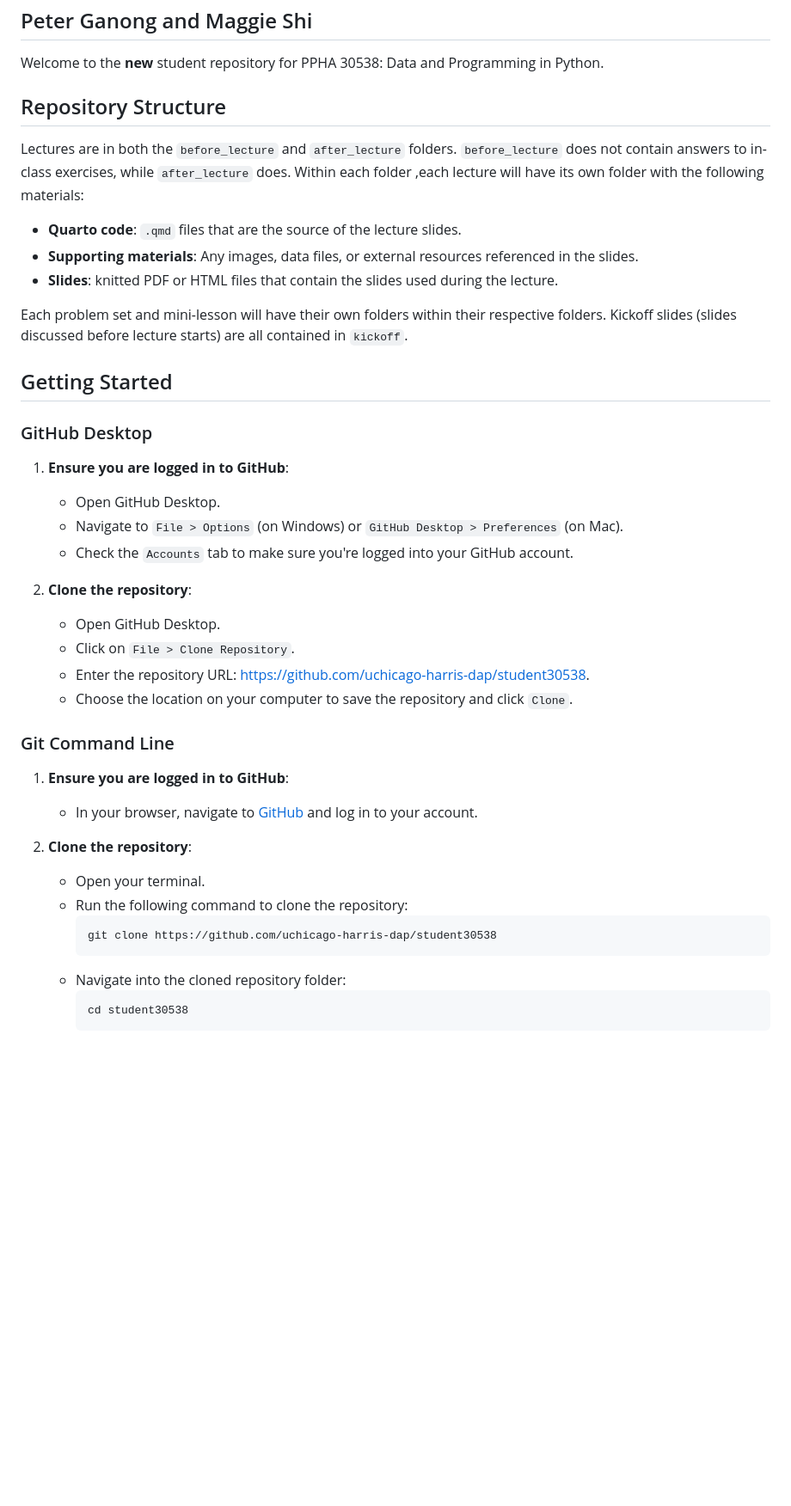
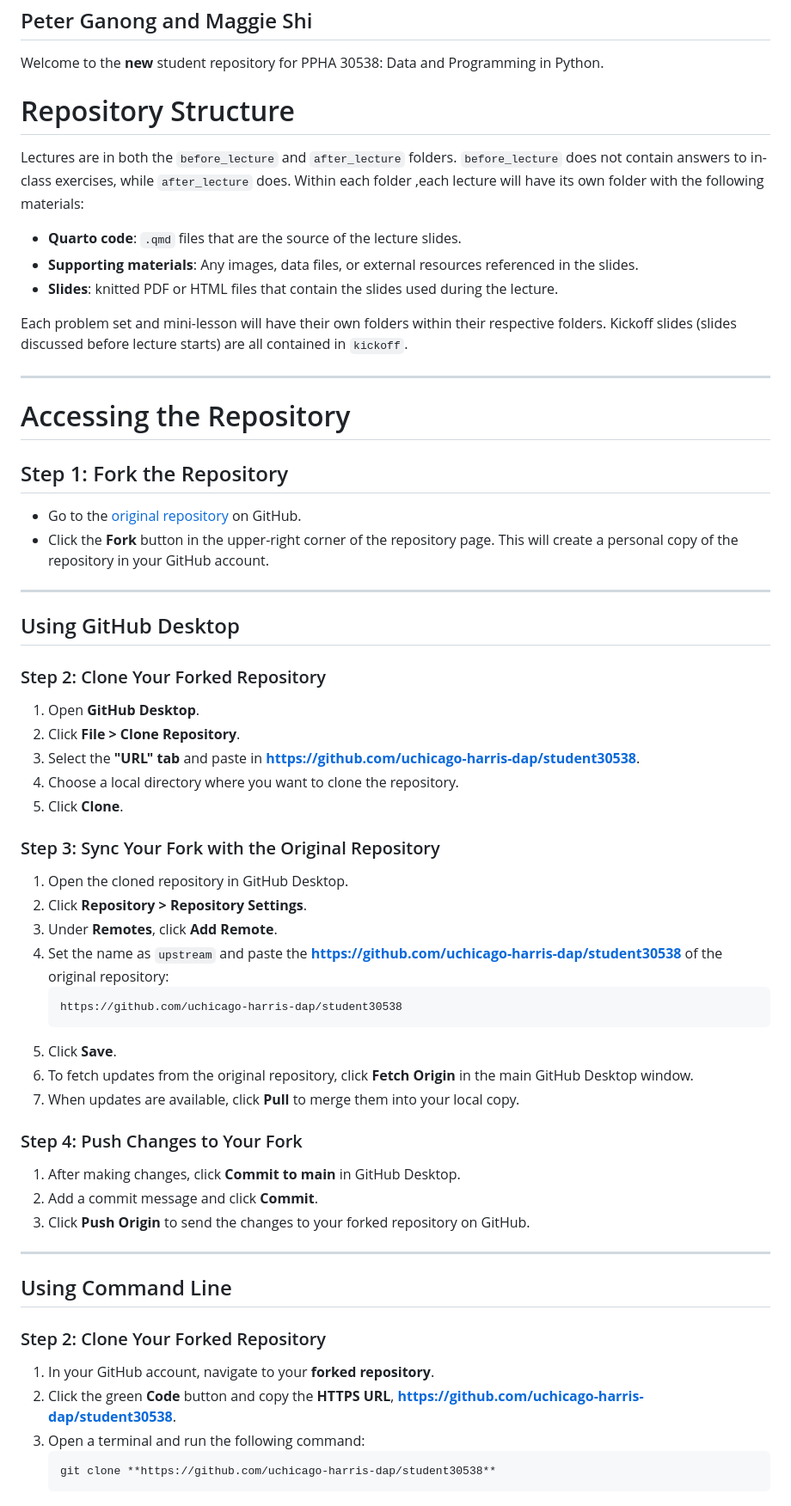
Before and after one commit to willsigal/student30538, a Markdown page: README.md, the part around one of its changes. Shown at 86% size. GitHub-like rendering; blank space fills up the shorter version.

````diff
--- a/README.md
+++ b/README.md
@@ -5,7 +5,7 @@
 
 Welcome to the **new** student repository for PPHA 30538: Data and Programming in Python.
 
-## Repository Structure
+# Repository Structure
 
 Lectures are in both the `before_lecture` and `after_lecture` folders. `before_lecture` does not contain answers to in-class exercises, while `after_lecture` does. Within each folder ,each lecture will have its own folder with the following materials:
 - **Quarto code**: `.qmd` files that are the source of the lecture slides.
@@ -14,36 +14,49 @@ Lectures are in both the `before_lecture` and `after_lecture` folders. `before_l
 
 Each problem set and mini-lesson will have their own folders within their respective folders. Kickoff slides (slides discussed before lecture starts) are all contained in `kickoff`.
 
+---
+# Accessing the Repository
+## Step 1: Fork the Repository
+- Go to the [original repository](https://github.com/uchicago-harris-dap/student30538) on GitHub.
+- Click the **Fork** button in the upper-right corner of the repository page. This will create a personal copy of the repository in your GitHub account.
 
-## Getting Started
+---
 
-### GitHub Desktop
+## Using GitHub Desktop
 
-1. **Ensure you are logged in to GitHub**:
-   - Open GitHub Desktop.
-   - Navigate to `File > Options` (on Windows) or `GitHub Desktop > Preferences` (on Mac).
-   - Check the `Accounts` tab to make sure you're logged into your GitHub account.
+### Step 2: Clone Your Forked Repository
+1. Open **GitHub Desktop**.
+2. Click **File > Clone Repository**.
+3. Select the **"URL" tab** and paste in **https://github.com/uchicago-harris-dap/student30538**.
+4. Choose a local directory where you want to clone the repository.
+5. Click **Clone**.
 
-2. **Clone the repository**:
-   - Open GitHub Desktop.
-   - Click on `File > Clone Repository`.
-   - Enter the repository URL: https://github.com/uchicago-harris-dap/student30538.
-   - Choose the location on your computer to save the repository and click `Clone`.
+### Step 3: Sync Your Fork with the Original Repository
+1. Open the cloned repository in GitHub Desktop.
+2. Click **Repository > Repository Settings**.
+3. Under **Remotes**, click **Add Remote**.
+4. Set the name as `upstream` and paste the **https://github.com/uchicago-harris-dap/student30538** of the original repository:
+   ```
+   https://github.com/uchicago-harris-dap/student30538
+   ```
+5. Click **Save**.
+6. To fetch updates from the original repository, click **Fetch Origin** in the main GitHub Desktop window.
+7. When updates are available, click **Pull** to merge them into your local copy.
 
+### Step 4: Push Changes to Your Fork
+1. After making changes, click **Commit to main** in GitHub Desktop.
+2. Add a commit message and click **Commit**.
+3. Click **Push Origin** to send the changes to your forked repository on GitHub.
 
-### Git Command Line
+---
 
-1. **Ensure you are logged in to GitHub**:
-   - In your browser, navigate to [GitHub](https://github.com) and log in to your account.
+## Using Command Line
 
-2. **Clone the repository**:
-   - Open your terminal.
-   - Run the following command to clone the repository:
-     ```bash
-     git clone https://github.com/uchicago-harris-dap/student30538
-     ```
-   - Navigate into the cloned repository folder:
-     ```bash
-     cd student30538
-     ```
+### Step 2: Clone Your Forked Repository
+1. In your GitHub account, navigate to your **forked repository**.
+2. Click the green **Code** button and copy the **HTTPS URL**, **https://github.com/uchicago-harris-dap/student30538**.
+3. Open a terminal and run the following command:
+   ```bash
+   git clone **https://github.com/uchicago-harris-dap/student30538**
+   ```
 
````
Also changed, not shown: other parts of README.md (+35 -53 lines).
